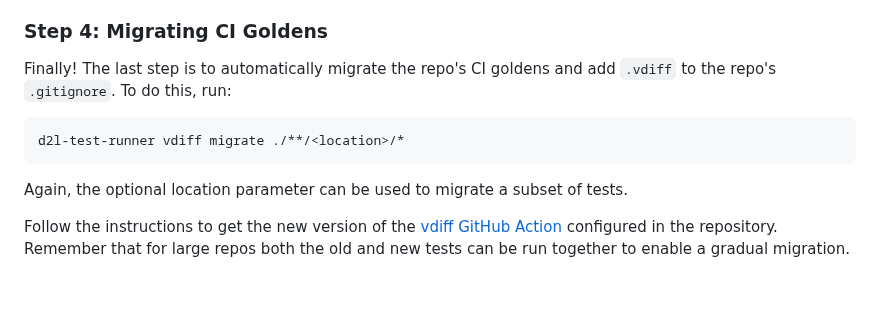
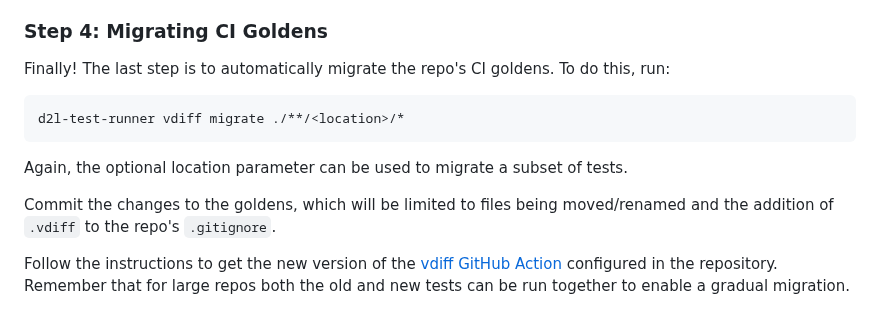
Before and after one commit to BrightspaceUI/testing, a Markdown page: docs/migration-guide.md, the part around the change. GitHub-like rendering; blank space fills up the shorter version.

Commit message:
add clarity to docs

````diff
--- a/docs/migration-guide.md
+++ b/docs/migration-guide.md
@@ -314,13 +314,15 @@ Tips:
 
 ### Step 4: Migrating CI Goldens
 
-Finally! The last step is to automatically migrate the repo's CI goldens and add `.vdiff` to the repo's `.gitignore`. To do this, run:
+Finally! The last step is to automatically migrate the repo's CI goldens. To do this, run:
 
 ```bash
 d2l-test-runner vdiff migrate ./**/<location>/*
 ```
 
 Again, the optional location parameter can be used to migrate a subset of tests.
+
+Commit the changes to the goldens, which will be limited to files being moved/renamed and the addition of `.vdiff` to the repo's `.gitignore`.
 
 Follow the instructions to get the new version of the [vdiff GitHub Action](https://github.com/BrightspaceUI/actions/tree/main/vdiff) configured in the repository. Remember that for large repos both the old and new tests can be run together to enable a gradual migration.
 
````
Also changed, not shown: 1 other file.
